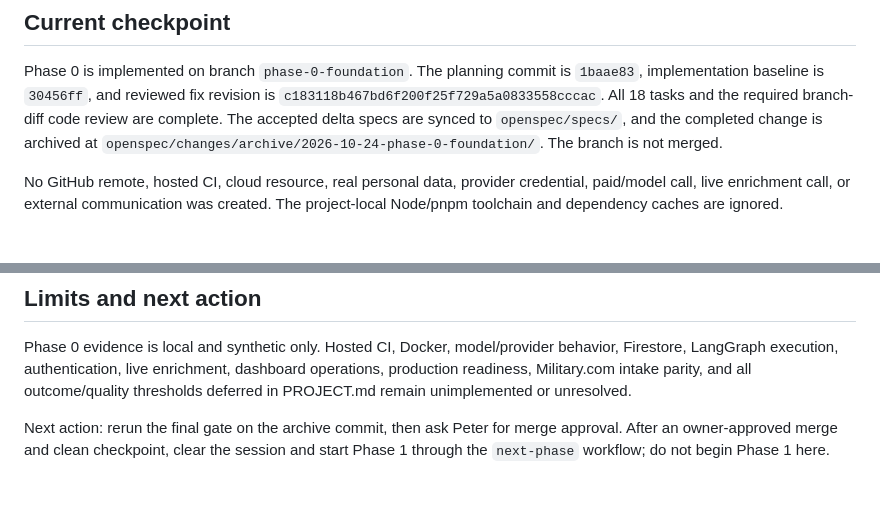
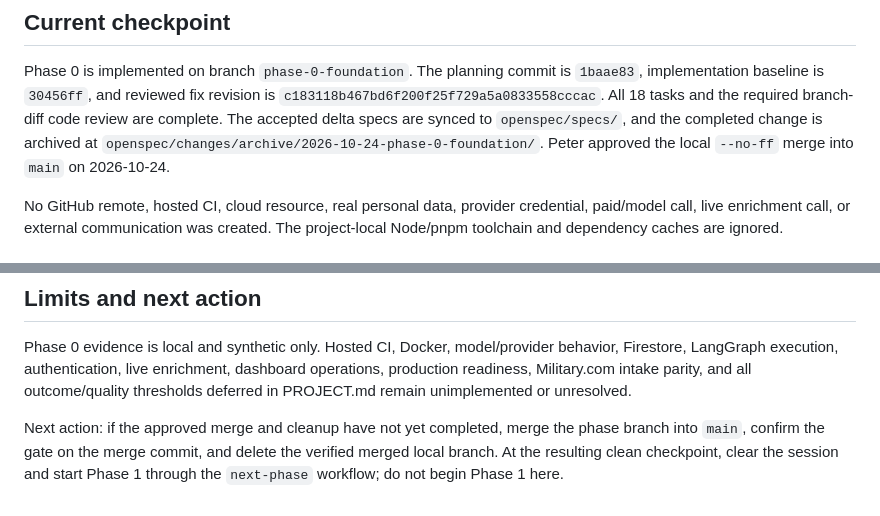
Before and after one commit to prentopoulos/leadflow-ai, a Markdown page: HANDOFF.md, 2 parts joined by grey strips. Drawn GitHub-style.

Commit message:
docs: record phase 0 merge approval

```diff
--- a/HANDOFF.md
+++ b/HANDOFF.md
@@ -8,7 +8,8 @@ Phase 0 is implemented on branch `phase-0-foundation`. The planning commit is `1
 implementation baseline is `30456ff`, and reviewed fix revision is
 `c183118b467bd6f200f25f729a5a0833558cccac`. All 18 tasks and the required branch-diff code review
 are complete. The accepted delta specs are synced to `openspec/specs/`, and the completed change is
-archived at `openspec/changes/archive/2026-10-24-phase-0-foundation/`. The branch is not merged.
+archived at `openspec/changes/archive/2026-10-24-phase-0-foundation/`. Peter approved the local
+`--no-ff` merge into `main` on 2026-10-24.
 
 No GitHub remote, hosted CI, cloud resource, real personal data, provider credential, paid/model
 call, live enrichment call, or external communication was created. The project-local Node/pnpm
@@ -69,6 +70,7 @@ LangGraph execution, authentication, live enrichment, dashboard operations, prod
 Military.com intake parity, and all outcome/quality thresholds deferred in PROJECT.md remain
 unimplemented or unresolved.
 
-Next action: rerun the final gate on the archive commit, then ask Peter for merge approval. After an
-owner-approved merge and clean checkpoint, clear the session and start Phase 1 through the
-`next-phase` workflow; do not begin Phase 1 here.
+Next action: if the approved merge and cleanup have not yet completed, merge the phase branch into
+`main`, confirm the gate on the merge commit, and delete the verified merged local branch. At the
+resulting clean checkpoint, clear the session and start Phase 1 through the `next-phase` workflow;
+do not begin Phase 1 here.
```
